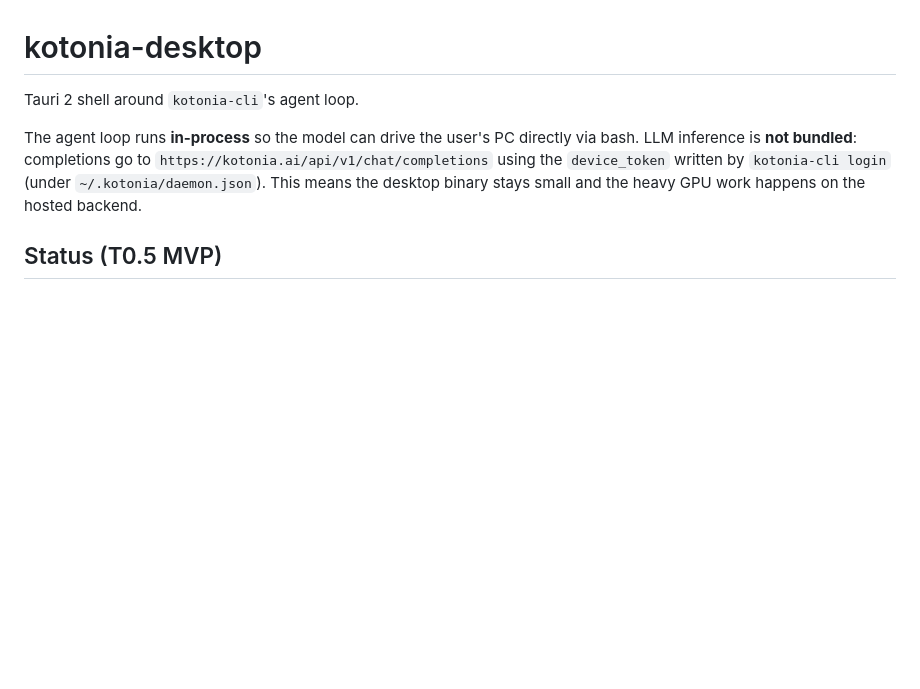
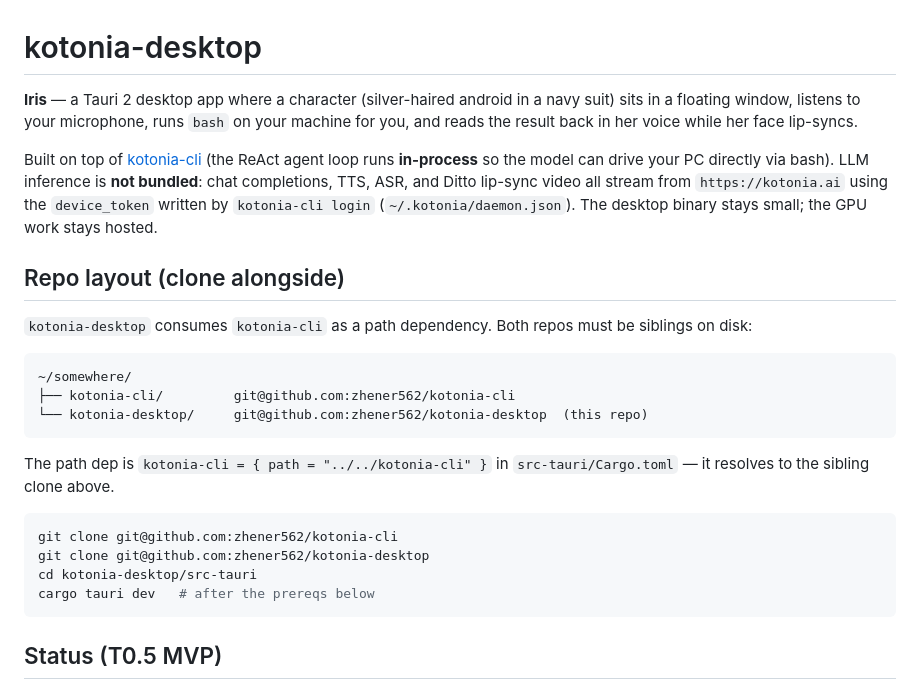
Before and after one commit to zhener562/kotonia-desktop, a Markdown page: README.md, the part around the change. GitHub-like rendering; blank space fills up the shorter version.

Commit message:
docs(kotonia-desktop): standalone-consumer README lead
Now that kotonia-desktop has its own public repo at
github.com/zhener562/kotonia-desktop (subtree-split from this
monorepo), the README leads with the visitor-facing pitch instead of
the monorepo-internal "Status (T0.5 MVP)" status doc, and explicitly
calls out the sibling-clone requirement for the kotonia-cli path dep.

Co-Authored-By: Claude Opus 4.7 (1M context) <noreply@anthropic.com>

````diff
--- a/README.md
+++ b/README.md
@@ -1,13 +1,38 @@
 # kotonia-desktop
 
-Tauri 2 shell around `kotonia-cli`'s agent loop.
+**Iris** — a Tauri 2 desktop app where a character (silver-haired android
+in a navy suit) sits in a floating window, listens to your microphone,
+runs `bash` on your machine for you, and reads the result back in her
+voice while her face lip-syncs.
 
-The agent loop runs **in-process** so the model can drive the user's PC
-directly via bash. LLM inference is **not bundled**: completions go to
-`https://kotonia.ai/api/v1/chat/completions` using the `device_token`
-written by `kotonia-cli login` (under `~/.kotonia/daemon.json`). This means
-the desktop binary stays small and the heavy GPU work happens on the
-hosted backend.
+Built on top of [kotonia-cli](https://github.com/zhener562/kotonia-cli)
+(the ReAct agent loop runs **in-process** so the model can drive your
+PC directly via bash). LLM inference is **not bundled**: chat
+completions, TTS, ASR, and Ditto lip-sync video all stream from
+`https://kotonia.ai` using the `device_token` written by
+`kotonia-cli login` (`~/.kotonia/daemon.json`). The desktop binary
+stays small; the GPU work stays hosted.
+
+## Repo layout (clone alongside)
+
+`kotonia-desktop` consumes `kotonia-cli` as a path dependency. Both
+repos must be siblings on disk:
+
+```
+~/somewhere/
+├── kotonia-cli/         git@github.com:zhener562/kotonia-cli
+└── kotonia-desktop/     git@github.com:zhener562/kotonia-desktop  (this repo)
+```
+
+The path dep is `kotonia-cli = { path = "../../kotonia-cli" }` in
+`src-tauri/Cargo.toml` — it resolves to the sibling clone above.
+
+```sh
+git clone git@github.com:zhener562/kotonia-cli
+git clone git@github.com:zhener562/kotonia-desktop
+cd kotonia-desktop/src-tauri
+cargo tauri dev   # after the prereqs below
+```
 
 ## Status (T0.5 MVP)
 
````
